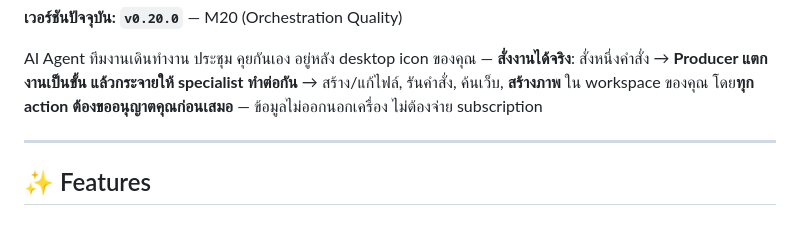
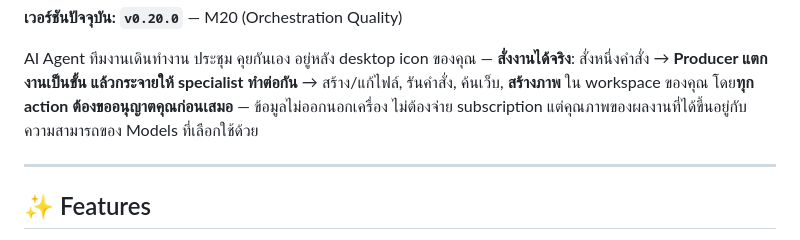
Before and after one commit to b2cm92ts5k-alt/et-office-desktop, a Markdown page: README.md, the part around the change. Rendered like a GitHub page.

Commit message:
Update README to specify model quality dependency
Clarify that output quality depends on model capabilities.

```diff
--- a/README.md
+++ b/README.md
@@ -12,7 +12,7 @@
 AI Agent ทีมงานเดินทำงาน ประชุม คุยกันเอง อยู่หลัง desktop icon ของคุณ — **สั่งงานได้จริง**:
 สั่งหนึ่งคำสั่ง → **Producer แตกงานเป็นขั้น แล้วกระจายให้ specialist ทำต่อกัน** → สร้าง/แก้ไฟล์,
 รันคำสั่ง, ค้นเว็บ, **สร้างภาพ** ใน workspace ของคุณ โดย**ทุก action ต้องขออนุญาตคุณก่อนเสมอ** —
-ข้อมูลไม่ออกนอกเครื่อง ไม่ต้องจ่าย subscription
+ข้อมูลไม่ออกนอกเครื่อง ไม่ต้องจ่าย subscription แต่คุณภาพของผลงานที่ได้ขึ้นอยู่กับความสามารถของ Models ที่เลือกใช้ด้วย
 
 <!-- TODO: screenshot Golden Neon + demo GIF -->
 
```
